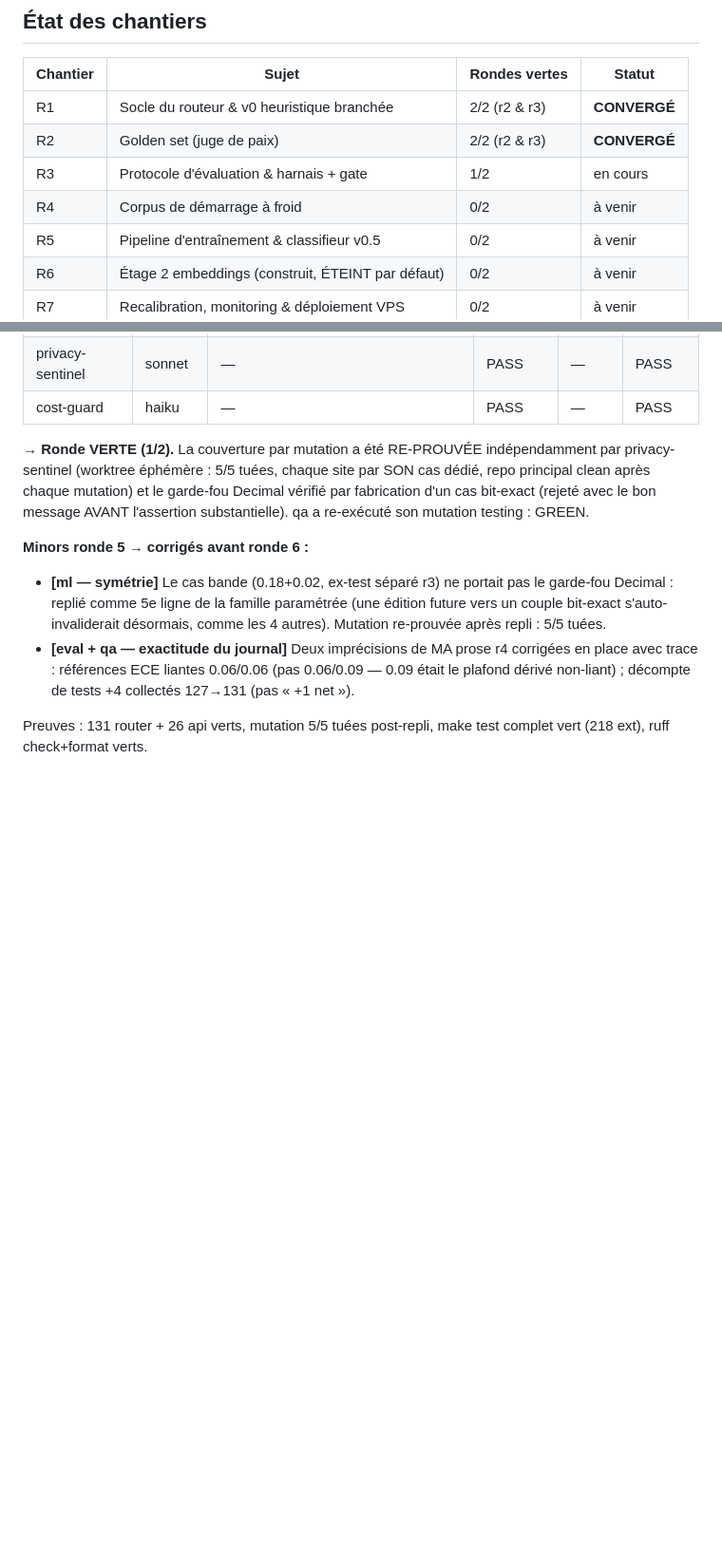
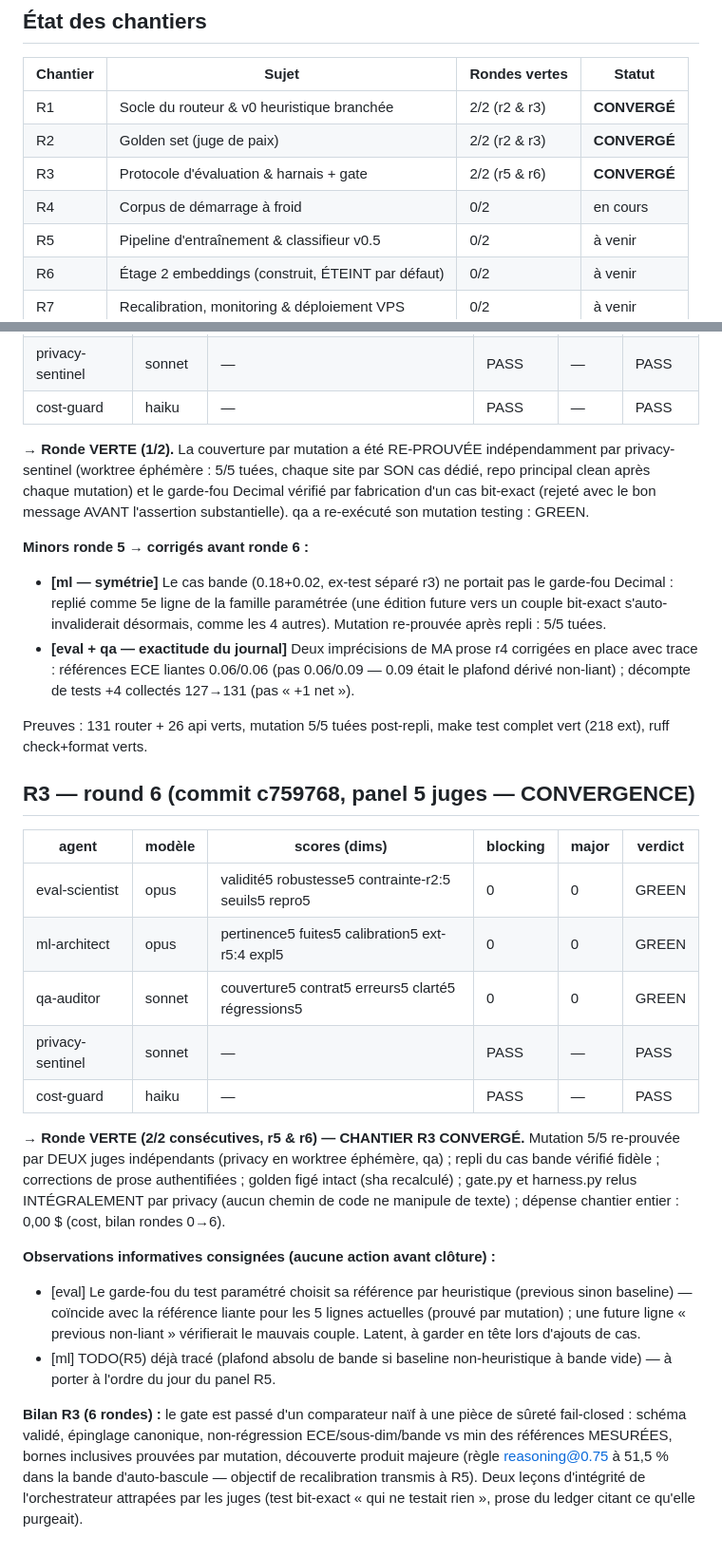
Before and after one commit to nicolleremanto/sobrio-outil-, a Markdown page: router/CONVERGENCE_LEDGER.md, 2 parts joined by grey strips. Shown at 95% size. GitHub-like rendering; blank space fills up the shorter version.

Commit message:
docs(router): R3 CONVERGÉ — ronde 6 verte (2/2 avec r5), gate de promotion figé
Co-Authored-By: Claude Fable 5 <noreply@anthropic.com>

```diff
--- a/router/CONVERGENCE_LEDGER.md
+++ b/router/CONVERGENCE_LEDGER.md
@@ -38,8 +38,8 @@ RAM < 1 Go · artefacts : étage 1 < 20 Mo, étage 2 < 500 Mo · dépense API :
 | -------- | -------------------------------------------------- | ------------- | ------- |
 | R1       | Socle du routeur & v0 heuristique branchée         | 2/2 (r2 & r3) | **CONVERGÉ** |
 | R2       | Golden set (juge de paix)                          | 2/2 (r2 & r3) | **CONVERGÉ** |
-| R3       | Protocole d'évaluation & harnais + gate            | 1/2           | en cours |
-| R4       | Corpus de démarrage à froid                        | 0/2           | à venir |
+| R3       | Protocole d'évaluation & harnais + gate            | 2/2 (r5 & r6) | **CONVERGÉ** |
+| R4       | Corpus de démarrage à froid                        | 0/2           | en cours |
 | R5       | Pipeline d'entraînement & classifieur v0.5         | 0/2           | à venir |
 | R6       | Étage 2 embeddings (construit, ÉTEINT par défaut)  | 0/2           | à venir |
 | R7       | Recalibration, monitoring & déploiement VPS        | 0/2           | à venir |
@@ -626,3 +626,38 @@ testing : GREEN.
 
 Preuves : 131 router + 26 api verts, mutation 5/5 tuées post-repli, make
 test complet vert (218 ext), ruff check+format verts.
+
+## R3 — round 6 (commit c759768, panel 5 juges — CONVERGENCE)
+
+| agent          | modèle | scores (dims)                                        | blocking | major | verdict |
+|----------------|--------|------------------------------------------------------|----------|-------|---------|
+| eval-scientist | opus   | validité5 robustesse5 contrainte-r2:5 seuils5 repro5 | 0        | 0     | GREEN   |
+| ml-architect   | opus   | pertinence5 fuites5 calibration5 ext-r5:4 expl5      | 0        | 0     | GREEN   |
+| qa-auditor     | sonnet | couverture5 contrat5 erreurs5 clarté5 régressions5   | 0        | 0     | GREEN   |
+| privacy-sentinel | sonnet | —                                                  | PASS     | —     | PASS    |
+| cost-guard     | haiku  | —                                                    | PASS     | —     | PASS    |
+
+→ **Ronde VERTE (2/2 consécutives, r5 & r6) — CHANTIER R3 CONVERGÉ.**
+Mutation 5/5 re-prouvée par DEUX juges indépendants (privacy en worktree
+éphémère, qa) ; repli du cas bande vérifié fidèle ; corrections de prose
+authentifiées ; golden figé intact (sha recalculé) ; gate.py et harness.py
+relus INTÉGRALEMENT par privacy (aucun chemin de code ne manipule de texte) ;
+dépense chantier entier : 0,00 $ (cost, bilan rondes 0→6).
+
+**Observations informatives consignées (aucune action avant clôture) :**
+- [eval] Le garde-fou du test paramétré choisit sa référence par heuristique
+  (previous sinon baseline) — coïncide avec la référence liante pour les 5
+  lignes actuelles (prouvé par mutation) ; une future ligne « previous
+  non-liant » vérifierait le mauvais couple. Latent, à garder en tête lors
+  d'ajouts de cas.
+- [ml] TODO(R5) déjà tracé (plafond absolu de bande si baseline
+  non-heuristique à bande vide) — à porter à l'ordre du jour du panel R5.
+
+**Bilan R3 (6 rondes) :** le gate est passé d'un comparateur naïf à une
+pièce de sûreté fail-closed : schéma validé, épinglage canonique,
+non-régression ECE/sous-dim/bande vs min des références MESURÉES, bornes
+inclusives prouvées par mutation, découverte produit majeure (règle
+reasoning@0.75 à 51,5 % dans la bande d'auto-bascule — objectif de
+recalibration transmis à R5). Deux leçons d'intégrité de l'orchestrateur
+attrapées par les juges (test bit-exact « qui ne testait rien », prose du
+ledger citant ce qu'elle purgeait).
```
